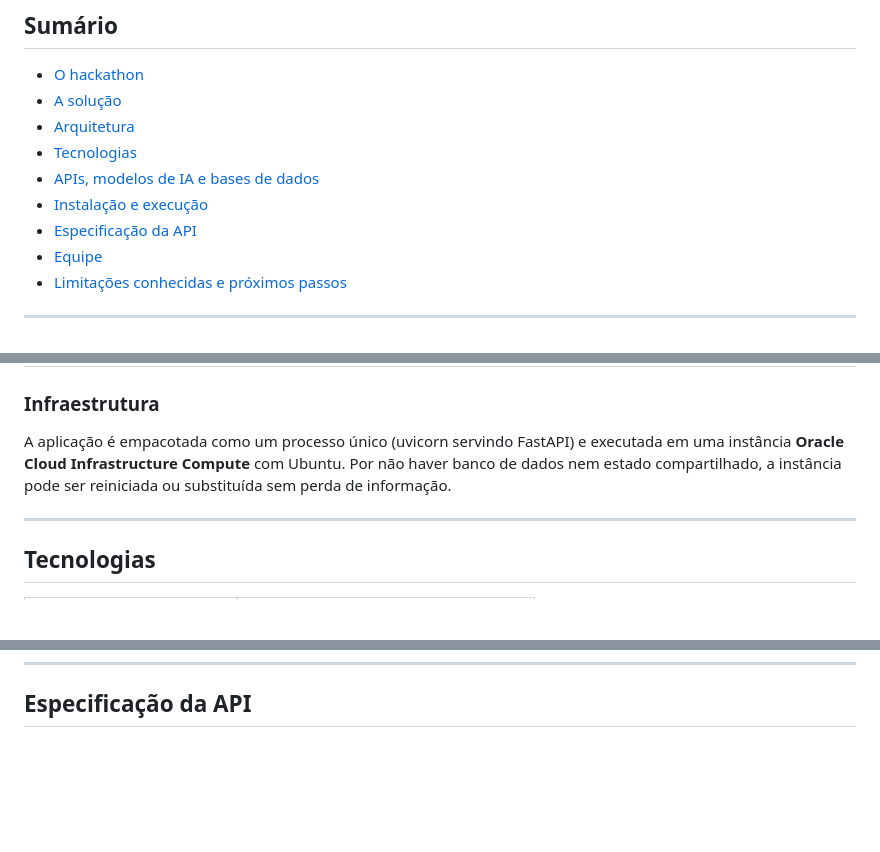
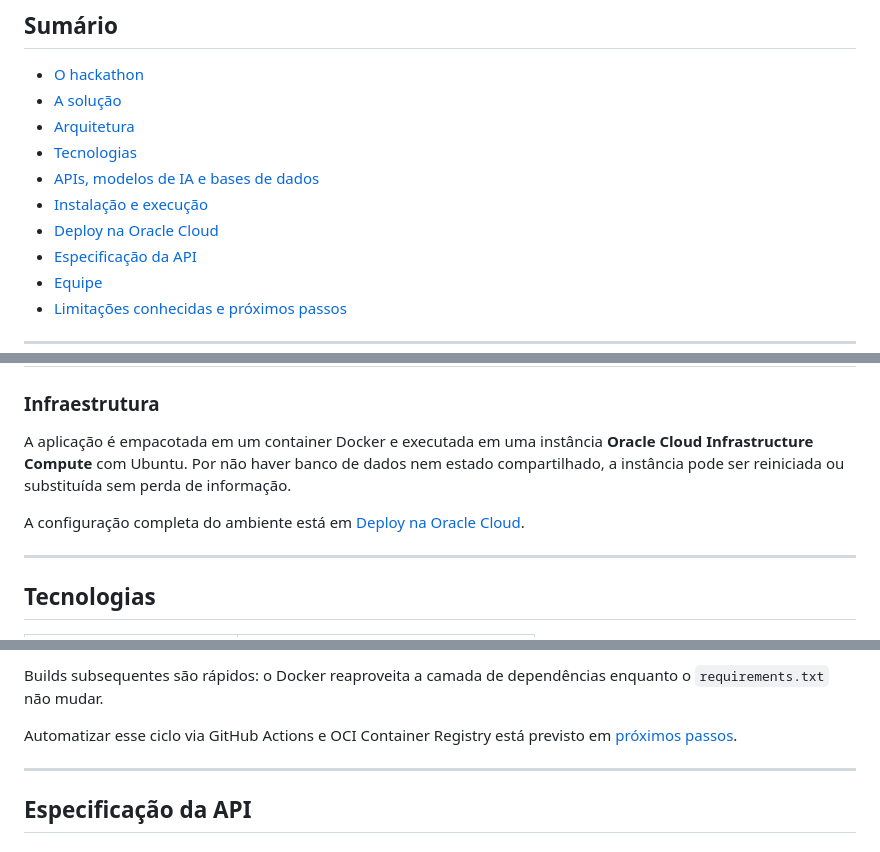
Before and after one commit to AlvaroPereir4/Tech4Change-DiaElo-Grupo-09, a Markdown page: README.md, 3 parts joined by grey strips. Drawn GitHub-style; blank space fills up the shorter version.

Commit message:
oracle deploy info added

```diff
--- a/README.md
+++ b/README.md
@@ -36,6 +36,7 @@ em observações compreensíveis sobre a rotina de crianças com TEA.
 - [Tecnologias](#tecnologias)
 - [APIs, modelos de IA e bases de dados](#apis-modelos-de-ia-e-bases-de-dados)
 - [Instalação e execução](#instalação-e-execução)
+- [Deploy na Oracle Cloud](#deploy-na-oracle-cloud)
 - [Especificação da API](#especificação-da-api)
 - [Equipe](#equipe)
 - [Limitações conhecidas e próximos passos](#limitações-conhecidas-e-próximos-passos)
@@ -183,10 +184,13 @@ flowchart LR
 
 ### Infraestrutura
 
-A aplicação é empacotada como um processo único (uvicorn servindo FastAPI) e
-executada em uma instância **Oracle Cloud Infrastructure Compute** com Ubuntu.
-Por não haver banco de dados nem estado compartilhado, a instância pode ser
-reiniciada ou substituída sem perda de informação.
+A aplicação é empacotada em um container Docker e executada em uma instância
+**Oracle Cloud Infrastructure Compute** com Ubuntu. Por não haver banco de
+dados nem estado compartilhado, a instância pode ser reiniciada ou substituída
+sem perda de informação.
+
+A configuração completa do ambiente está em
+[Deploy na Oracle Cloud](#deploy-na-oracle-cloud).
 
 ---
 
@@ -384,3 +477,11 @@ relatório em `reports/metrics.json`.
+Builds subsequentes são rápidos: o Docker reaproveita a camada de dependências
+enquanto o `requirements.txt` não mudar.
+
+Automatizar esse ciclo via GitHub Actions e OCI Container Registry está
+previsto em [próximos passos](#limitações-conhecidas-e-próximos-passos).
+
+---
+
 ## Especificação da API
 
 ### Entrada
```
Also changed, not shown: other parts of README.md (+89 -0 lines).
